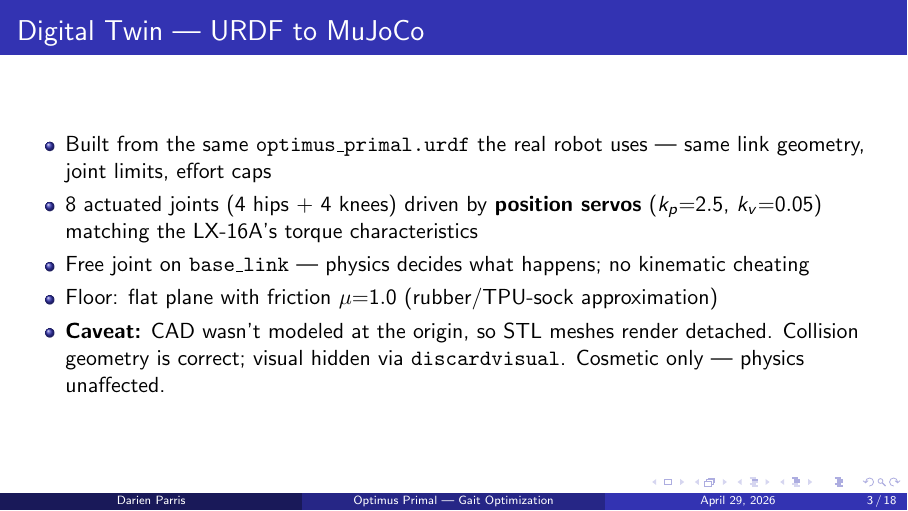
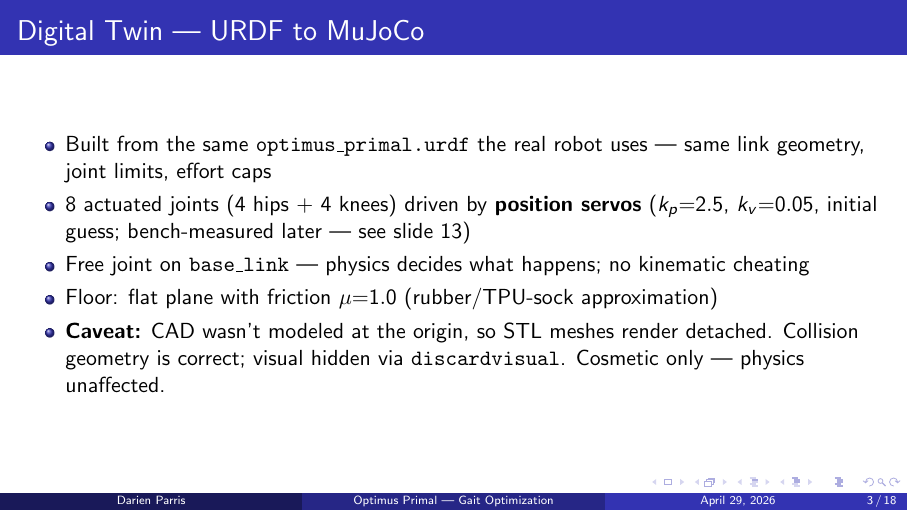
Before and after one commit to dp0920/LBS-1a, LaTeX slides (sim/slides.tex): page 3 of 18. Compiled offline with pdfLaTeX.

Commit message:
slide 2: caveat that kp/kv was an initial guess, not a calibrated match
The original "matching the LX-16A's torque characteristics" claim
turned out to be wrong — bench step-response (slide 13) showed
kp=0.73, kv=0.87 and a fundamental shape mismatch (LX-16A is a
trajectory generator, not a PD). Soften the slide-2 claim to "initial
guess; bench-measured later" so the deck doesn't contradict itself.

Co-Authored-By: Claude Opus 4.7 (1M context) <noreply@anthropic.com>

```diff
--- a/sim/slides.tex
+++ b/sim/slides.tex
@@ -34,7 +34,7 @@
 \begin{frame}{Digital Twin --- URDF to MuJoCo}
 \begin{itemize}
     \item Built from the same \texttt{optimus\_primal.urdf} the real robot uses --- same link geometry, joint limits, effort caps
-    \item 8 actuated joints (4 hips + 4 knees) driven by \textbf{position servos} ($k_p{=}2.5$, $k_v{=}0.05$) matching the LX-16A's torque characteristics
+    \item 8 actuated joints (4 hips + 4 knees) driven by \textbf{position servos} ($k_p{=}2.5$, $k_v{=}0.05$, initial guess; bench-measured later --- see slide 13)
     \item Free joint on \texttt{base\_link} --- physics decides what happens; no kinematic cheating
     \item Floor: flat plane with friction $\mu{=}1.0$ (rubber/TPU-sock approximation)
     \item \textbf{Caveat:} CAD wasn't modeled at the origin, so STL meshes render detached. Collision geometry is correct; visual hidden via \texttt{discardvisual}. Cosmetic only --- physics unaffected.
```
Also changed, not shown: sim/slides.pdf.
